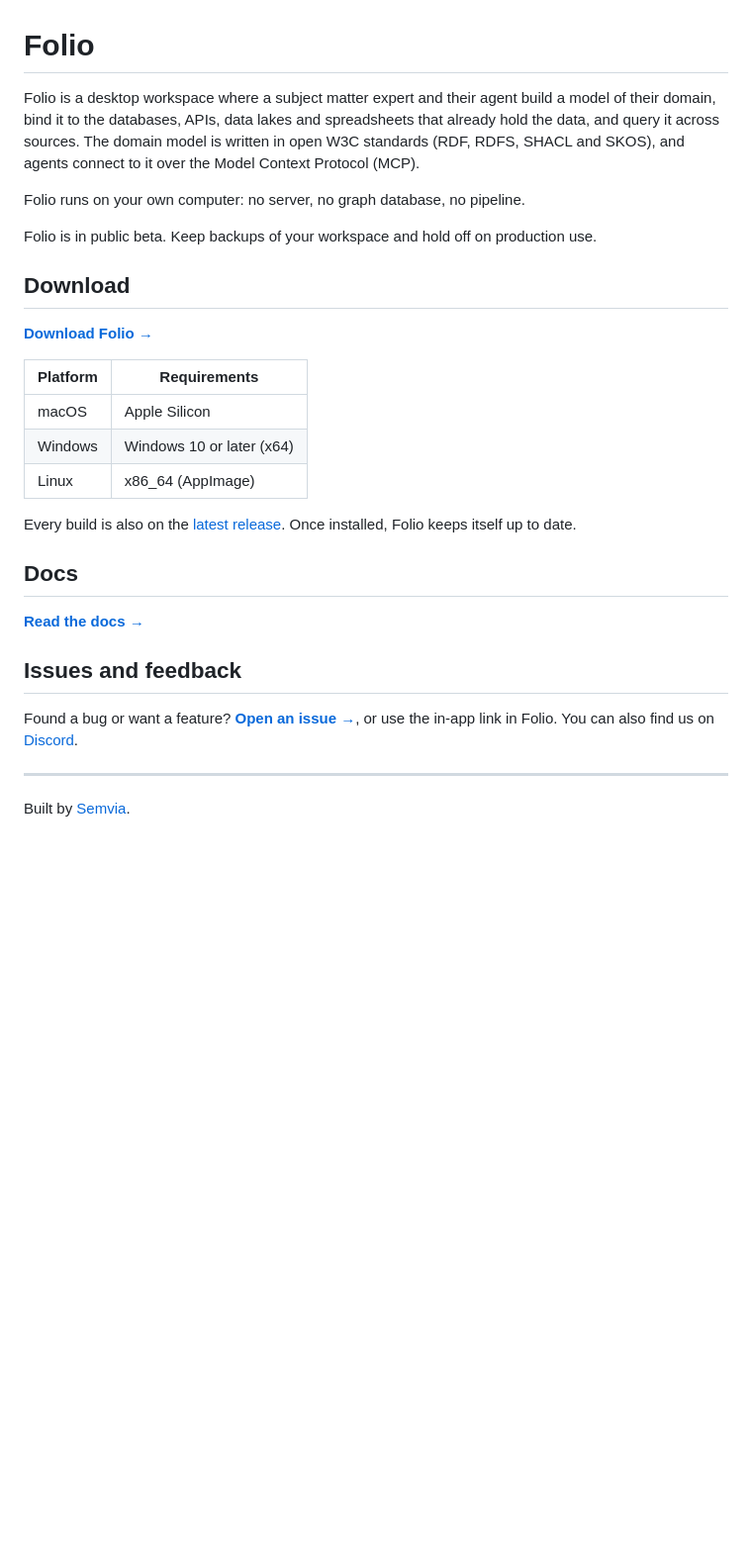
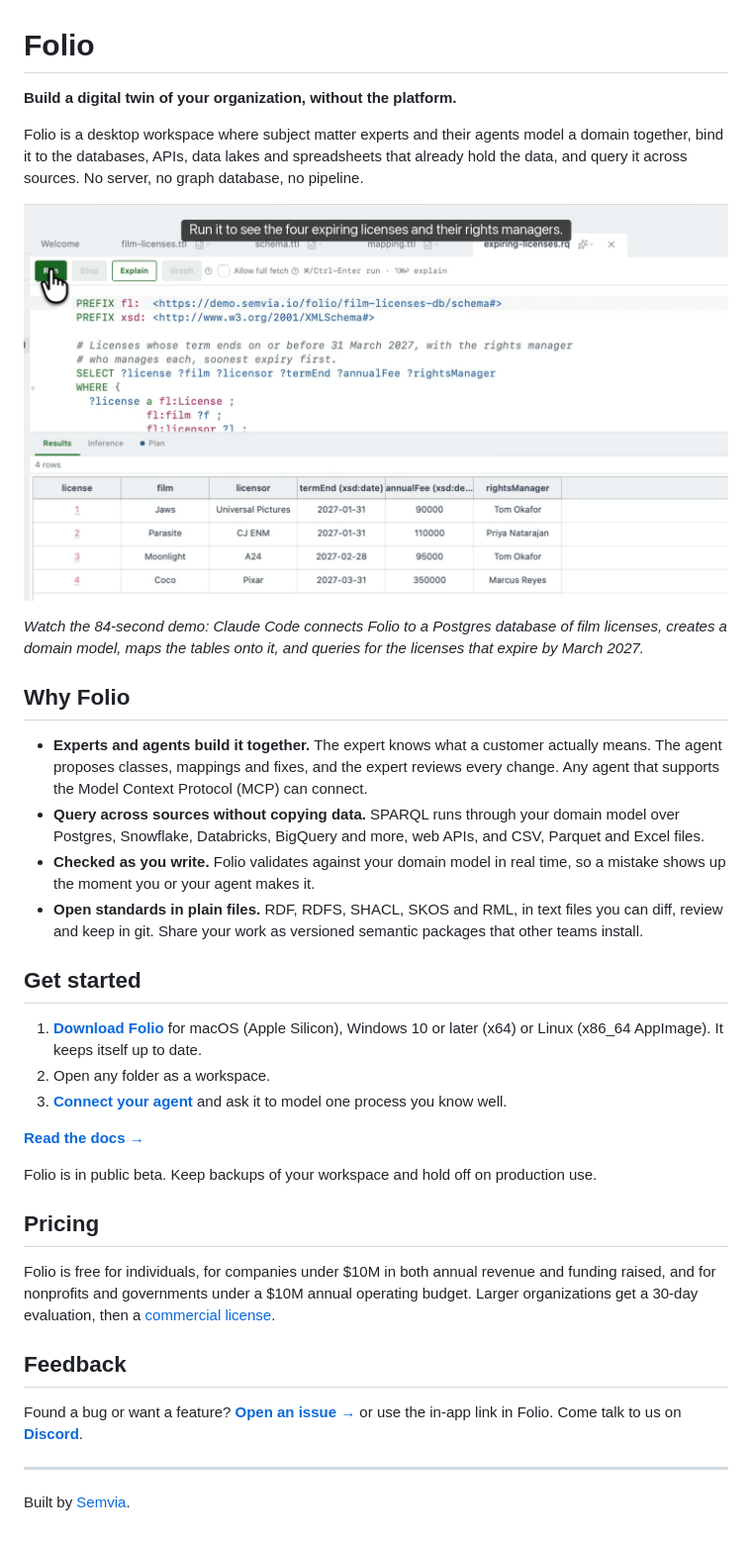
Before and after one commit to SemviaIO/Folio, a Markdown page: README.md, the part around the change. Shown at 99% size. Drawn GitHub-style; pictures changed too: assets/folio-demo.png (added); blank space fills up the shorter version.

Commit message:
Lead with the pitch and the demo; add why, getting started and pricing

```diff
--- a/README.md
+++ b/README.md
@@ -1,40 +1,60 @@
 # Folio
 
-Folio is a desktop workspace where a subject matter expert and their agent
-build a model of their domain, bind it to the databases, APIs, data lakes and
-spreadsheets that already hold the data, and query it across sources. The
-domain model is written in open W3C standards (RDF, RDFS, SHACL and SKOS), and
-agents connect to it over the Model Context Protocol (MCP).
+**Build a digital twin of your organization, without the platform.**
 
-Folio runs on your own computer: no server, no graph database, no pipeline.
+Folio is a desktop workspace where subject matter experts and their agents
+model a domain together, bind it to the databases, APIs, data lakes and
+spreadsheets that already hold the data, and query it across sources. No
+server, no graph database, no pipeline.
+
+[![Claude Code connecting Folio to a Postgres film-licensing database, creating a domain model, mapping the tables onto it, and querying for licenses that expire by March 2027](assets/folio-demo.png)](https://semvia.io/blog/introducing-folio)
+
+_Watch the 84-second demo: Claude Code connects Folio to a Postgres database of
+film licenses, creates a domain model, maps the tables onto it, and queries for
+the licenses that expire by March 2027._
+
+## Why Folio
+
+- **Experts and agents build it together.** The expert knows what a customer
+  actually means. The agent proposes classes, mappings and fixes, and the
+  expert reviews every change. Any agent that supports the Model Context
+  Protocol (MCP) can connect.
+- **Query across sources without copying data.** SPARQL runs through your
+  domain model over Postgres, Snowflake, Databricks, BigQuery and more, web
+  APIs, and CSV, Parquet and Excel files.
+- **Checked as you write.** Folio validates against your domain model in real
+  time, so a mistake shows up the moment you or your agent makes it.
+- **Open standards in plain files.** RDF, RDFS, SHACL, SKOS and RML, in text
+  files you can diff, review and keep in git. Share your work as versioned
+  semantic packages that other teams install.
+
+## Get started
+
+1. **[Download Folio](https://semvia.io/download)** for macOS (Apple Silicon),
+   Windows 10 or later (x64) or Linux (x86_64 AppImage). It keeps itself up to
+   date.
+2. Open any folder as a workspace.
+3. **[Connect your agent](https://semvia.io/docs/quickstart/connect-your-agent)**
+   and ask it to model one process you know well.
+
+**[Read the docs →](https://semvia.io/docs)**
 
 Folio is in public beta. Keep backups of your workspace and hold off on
 production use.
 
-## Download
+## Pricing
 
-**[Download Folio →](https://semvia.io/download)**
+Folio is free for individuals, for companies under $10M in both annual revenue
+and funding raised, and for nonprofits and governments under a $10M annual
+operating budget. Larger organizations get a 30-day evaluation, then a
+[commercial license](https://semvia.io/#contact).
 
-| Platform | Requirements |
-| --- | --- |
-| macOS | Apple Silicon |
-| Windows | Windows 10 or later (x64) |
-| Linux | x86_64 (AppImage) |
-
-Every build is also on the
-[latest release](https://github.com/SemviaIO/Folio/releases/latest). Once
-installed, Folio keeps itself up to date.
-
-## Docs
-
-**[Read the docs →](https://semvia.io/docs)**
-
-## Issues and feedback
+## Feedback
 
 Found a bug or want a feature?
-**[Open an issue →](https://github.com/SemviaIO/Folio/issues/new/choose)**, or
-use the in-app link in Folio. You can also find us on
-[Discord](https://discord.gg/rfTfQg3zx).
+**[Open an issue →](https://github.com/SemviaIO/Folio/issues/new/choose)** or
+use the in-app link in Folio. Come talk to us on
+**[Discord](https://discord.gg/rfTfQg3zx)**.
 
 ---
 
```
